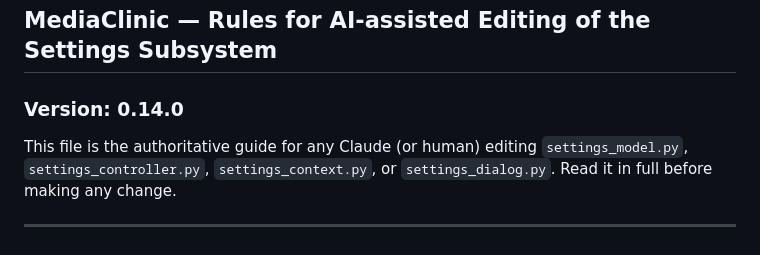
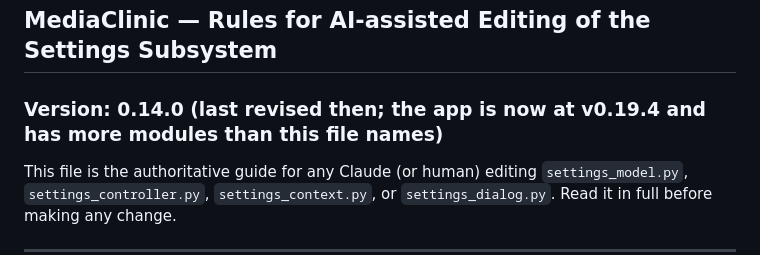
Before and after one commit to junqueirach/mediaclinic, a Markdown page: docs/CLAUDE_RULES.md, the part around the change. Drawn GitHub-style.

```diff
--- a/docs/CLAUDE_RULES.md
+++ b/docs/CLAUDE_RULES.md
@@ -1,6 +1,6 @@
 # CLAUDE_RULES.md
 ## MediaClinic — Rules for AI-assisted Editing of the Settings Subsystem
-### Version: 0.14.0
+### Version: 0.14.0 (last revised then; the app is now at v0.19.4 and has more modules than this file names)
 
 This file is the authoritative guide for any Claude (or human) editing
 `settings_model.py`, `settings_controller.py`, `settings_context.py`, or
```
Also changed, not shown: CONTRIBUTING.md (+1 -1 lines), README.md (+3 -3 lines), docs/help/README.md (added, +5 -0 lines), docs/screenshots/how-it-works.png.
